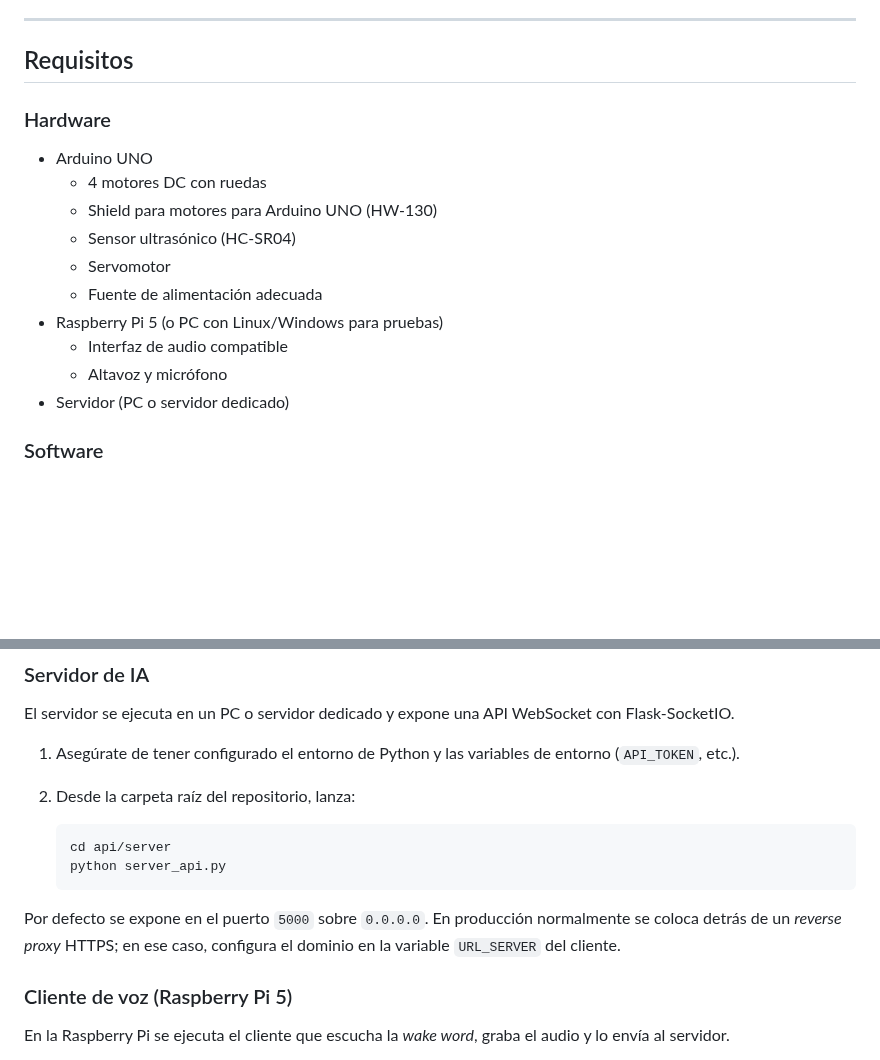
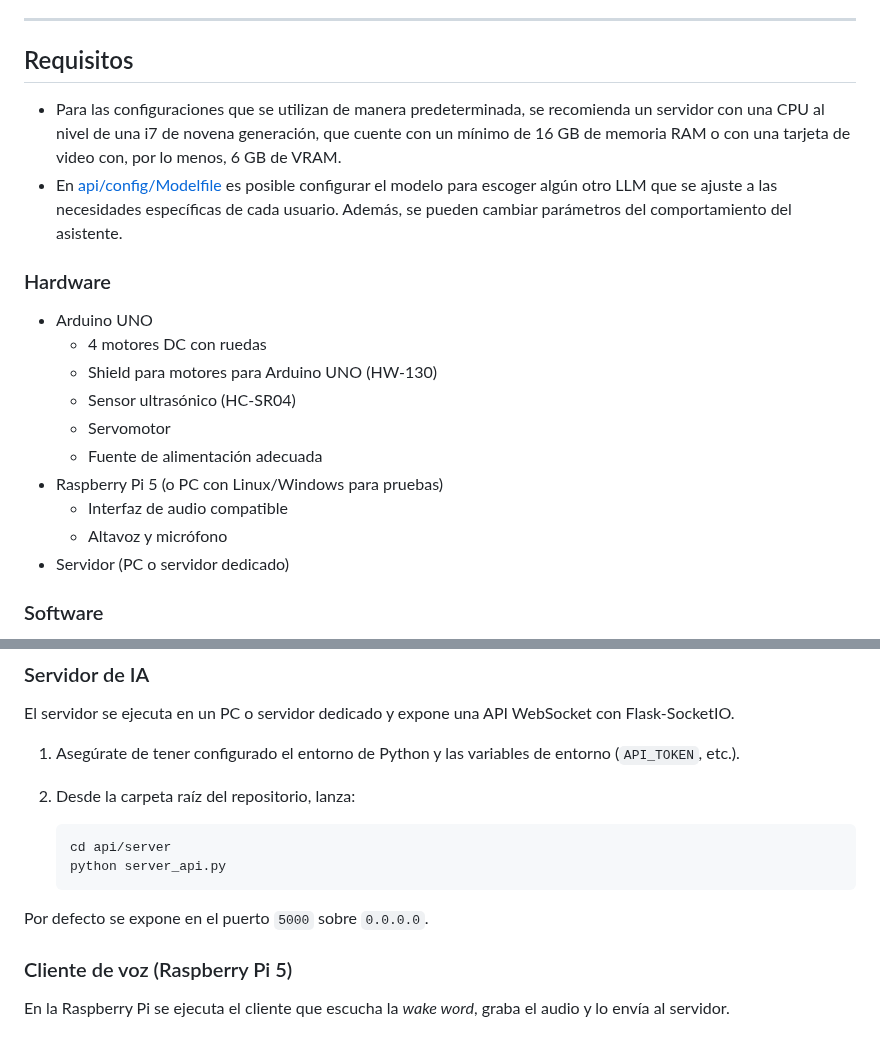
Before and after one commit to ayrtonmo/kubibot, a Markdown page: README.md, 2 parts joined by grey strips. Drawn GitHub-style; blank space fills up the shorter version.

````diff
--- a/README.md
+++ b/README.md
@@ -68,17 +67,20 @@ El repositorio se divide en varios componentes:
 
 ## Requisitos
 
+- Para las configuraciones que se utilizan de manera predeterminada, se recomienda un servidor con una CPU al nivel de una i7 de novena generación, que cuente con un mínimo de 16 GB de memoria RAM o con una tarjeta de video con, por lo menos, 6 GB de VRAM.
+- En [api/config/Modelfile](api/config/Modelfile) es posible configurar el modelo para escoger algún otro LLM que se ajuste a las necesidades específicas de cada usuario. Además, se pueden cambiar parámetros del comportamiento del asistente.
+
 ### Hardware
 
 - Arduino UNO
-    - 4 motores DC con ruedas
-    - Shield para motores para Arduino UNO (HW-130)
-    - Sensor ultrasónico (HC-SR04)
-    - Servomotor
-    - Fuente de alimentación adecuada
+	- 4 motores DC con ruedas
+	- Shield para motores para Arduino UNO (HW-130)
+	- Sensor ultrasónico (HC-SR04)
+	- Servomotor
+	- Fuente de alimentación adecuada
 - Raspberry Pi 5 (o PC con Linux/Windows para pruebas)
-    - Interfaz de audio compatible
-    - Altavoz y micrófono
+	- Interfaz de audio compatible
+	- Altavoz y micrófono
 - Servidor (PC o servidor dedicado)
 
 ### Software
@@ -130,7 +132,7 @@ El servidor se ejecuta en un PC o servidor dedicado y expone una API WebSocket c
 	python server_api.py
 	```
 
-Por defecto se expone en el puerto `5000` sobre `0.0.0.0`. En producción normalmente se coloca detrás de un *reverse proxy* HTTPS; en ese caso, configura el dominio en la variable `URL_SERVER` del cliente.
+Por defecto se expone en el puerto `5000` sobre `0.0.0.0`.
 
 ### Cliente de voz (Raspberry Pi 5)
 
````
Also changed, not shown: other parts of README.md (+7 -8 lines).
